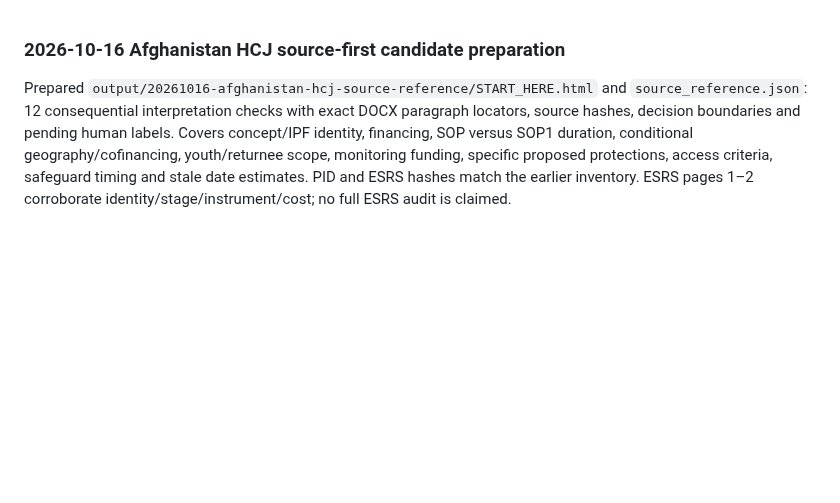
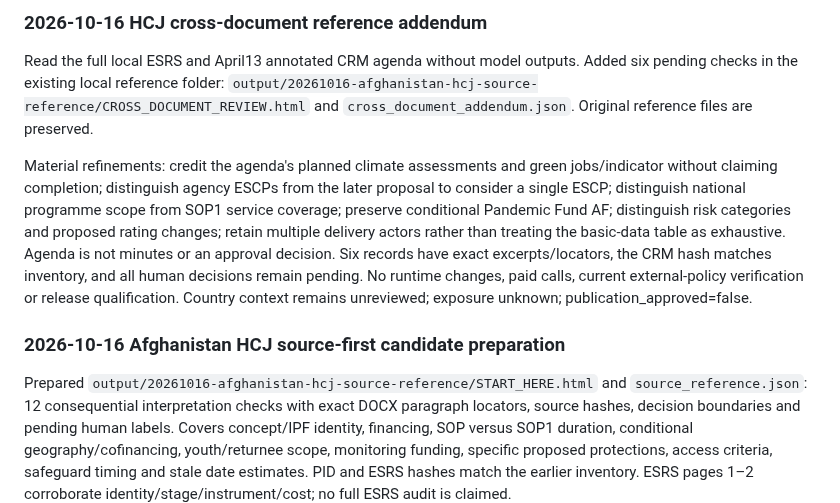
Before and after one commit to ljonestz/FCV-AGENT, a Markdown page: HANDOFF.md, the part around the change. Rendered like a GitHub page; blank space fills up the shorter version.

Commit message:
docs: record HCJ cross-document review boundaries

```diff
--- a/HANDOFF.md
+++ b/HANDOFF.md
@@ -1,3 +1,21 @@
+### 2026-10-16 HCJ cross-document reference addendum
+
+Read the full local ESRS and April13 annotated CRM agenda without model outputs.
+Added six pending checks in the existing local reference folder:
+`output/20261016-afghanistan-hcj-source-reference/CROSS_DOCUMENT_REVIEW.html`
+and `cross_document_addendum.json`. Original reference files are preserved.
+
+Material refinements: credit the agenda's planned climate assessments and green
+jobs/indicator without claiming completion; distinguish agency ESCPs from the
+later proposal to consider a single ESCP; distinguish national programme scope
+from SOP1 service coverage; preserve conditional Pandemic Fund AF; distinguish
+risk categories and proposed rating changes; retain multiple delivery actors
+rather than treating the basic-data table as exhaustive. Agenda is not minutes
+or an approval decision. Six records have exact excerpts/locators, the CRM hash
+matches inventory, and all human decisions remain pending. No runtime changes,
+paid calls, current external-policy verification or release qualification.
+Country context remains unreviewed; exposure unknown; publication_approved=false.
+
 ### 2026-10-16 Afghanistan HCJ source-first candidate preparation
 
 Prepared `output/20261016-afghanistan-hcj-source-reference/START_HERE.html`
```
